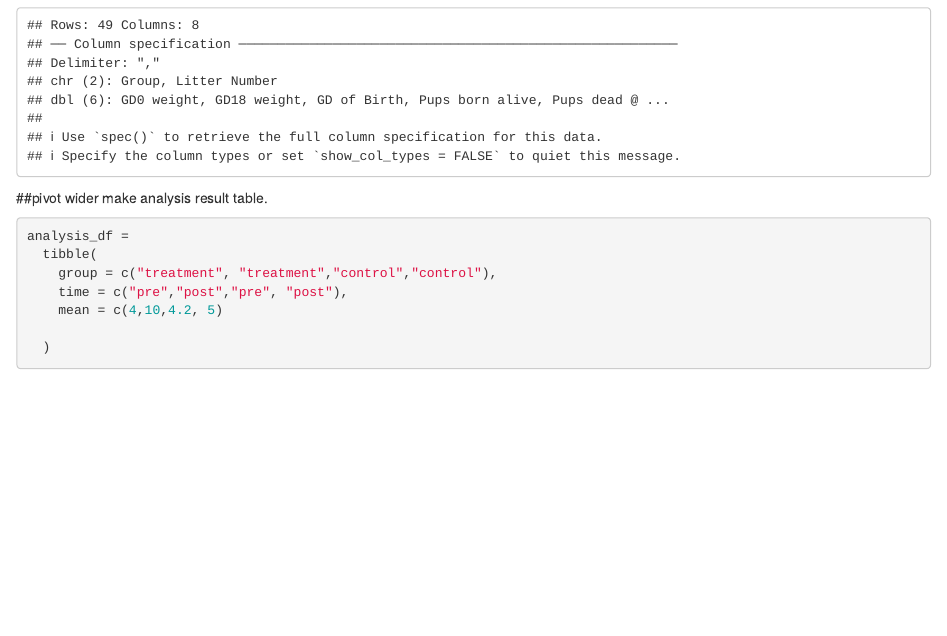
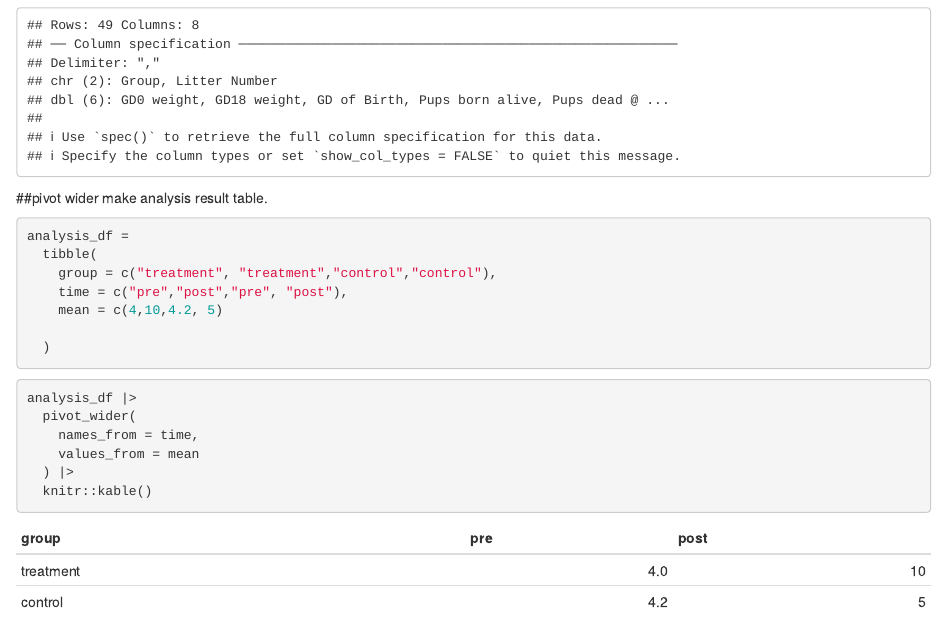
Before and after one commit to sq2266/data_wrangling_1, an R Markdown document (tidy_data.Rmd): the page in a window 1100 px wide, from 850 px down. Rendered offline with R 4.5, knitr and Pandoc, with nearby package versions; some code elsewhere in the file could not run offline; column names are cleaned by a stand-in for the janitor package; common packages that the code uses without loading them are loaded.

Commit message:
pivot longer + pivot wider

````diff
--- a/tidy_data.Rmd
+++ b/tidy_data.Rmd
@@ -60,3 +60,12 @@ analysis_df =
 
   )
 ```
+
+```{r}
+analysis_df |>
+  pivot_wider(
+    names_from = time,
+    values_from = mean
+  ) |>
+  knitr::kable()
+```
````
